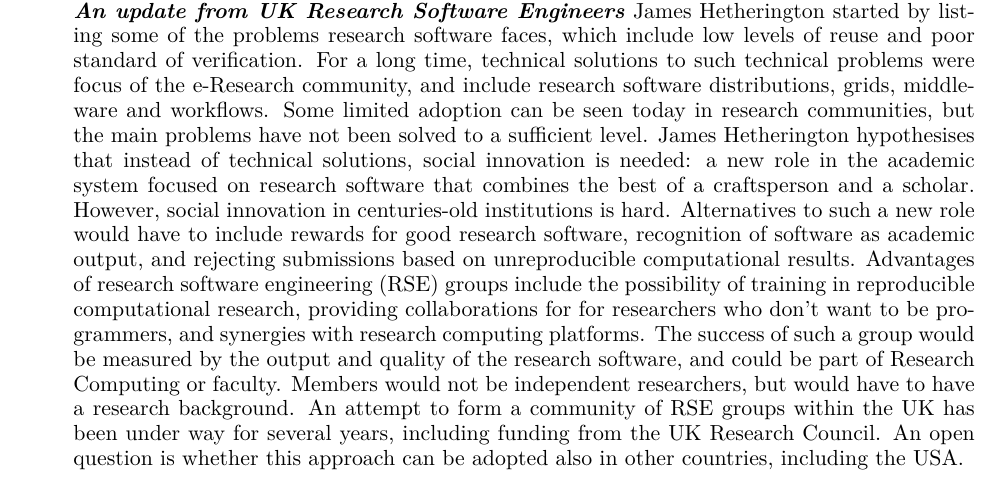
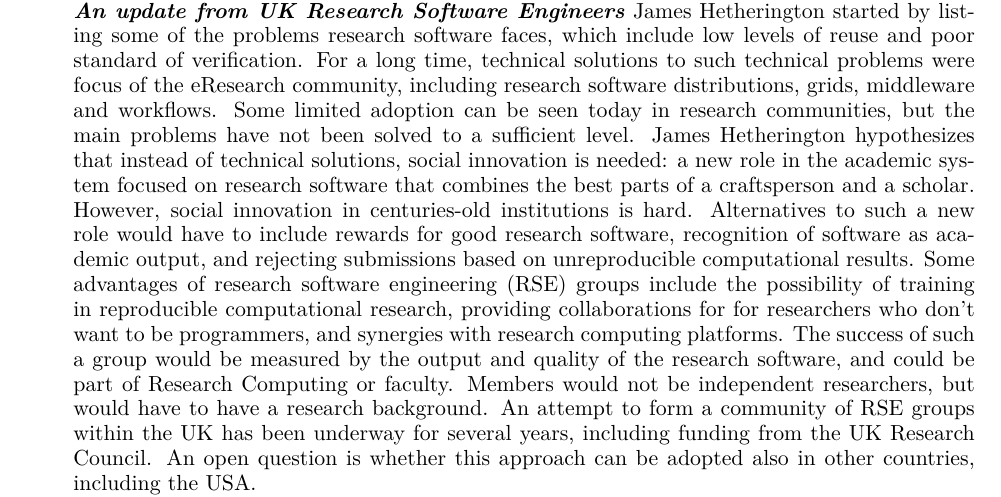
Before and after one commit to WSSSPE/meetings, a LaTeX paper (WSSSPE3/report/WSSSPE3_review.tex): part of page 7 of 32, cut so that both start at the same text. Compiled offline with pdfLaTeX.

Commit message:
edits to Hetherington LT

```diff
--- a/WSSSPE3/report/WSSSPE3_review.tex
+++ b/WSSSPE3/report/WSSSPE3_review.tex
@@ -583,16 +583,16 @@
 James Hetherington started by listing some of the problems research software
 faces, which include low levels of reuse and poor standard of verification. For
 a long time, technical solutions to such technical problems were focus of the
-e-Research community, and include research software distributions, grids,
+eResearch community, including research software distributions, grids,
 middleware and workflows. Some limited adoption can be seen today in research
 communities, but the main problems have not been solved to a sufficient level.
-James Hetherington hypothesises that instead of technical solutions, social
+James Hetherington hypothesizes that instead of technical solutions, social
 innovation is needed: a new role in the academic system focused on research
-software that combines the best of a craftsperson and a scholar. However,
+software that combines the best parts of a craftsperson and a scholar. However,
 social innovation in centuries-old institutions is hard. Alternatives to such a
 new role would have to include rewards for good research software, recognition
 of software as academic output, and rejecting submissions based on
-unreproducible computational results. Advantages of research software
+unreproducible computational results. Some advantages of research software
 engineering (RSE) groups include the possibility of training in reproducible
 computational research, providing collaborations for for researchers who don't
 want to be programmers, and synergies with research computing platforms. The
@@ -600,7 +600,7 @@
 research software, and could be part of Research Computing or faculty. Members
 would not be independent researchers, but would have to have a research
 background. An attempt to form a community of RSE groups within the UK has been
-under way for several years, including funding from the UK Research Council. An
+underway for several years, including funding from the UK Research Council. An
 open question is whether this approach can be adopted also in other countries,
 including the USA.
 
```
